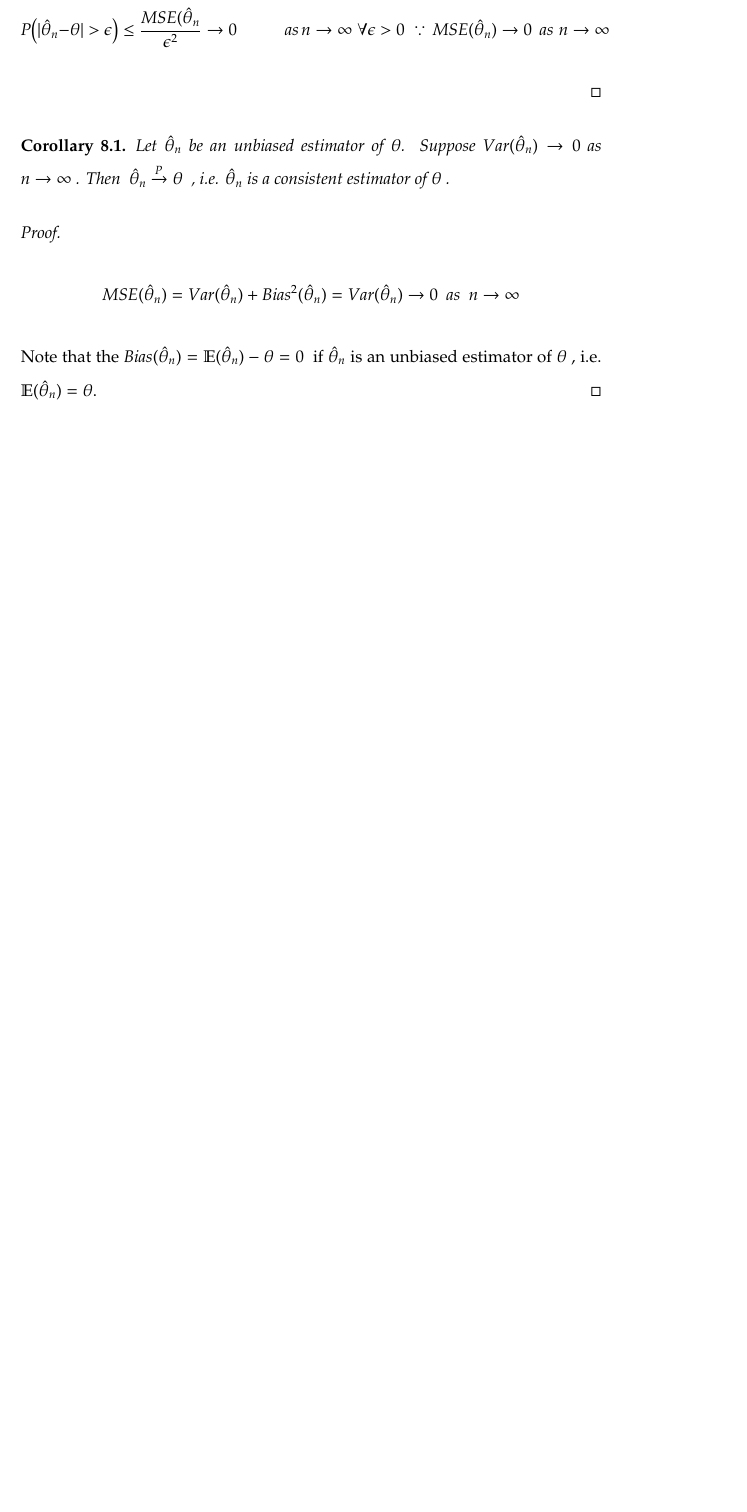
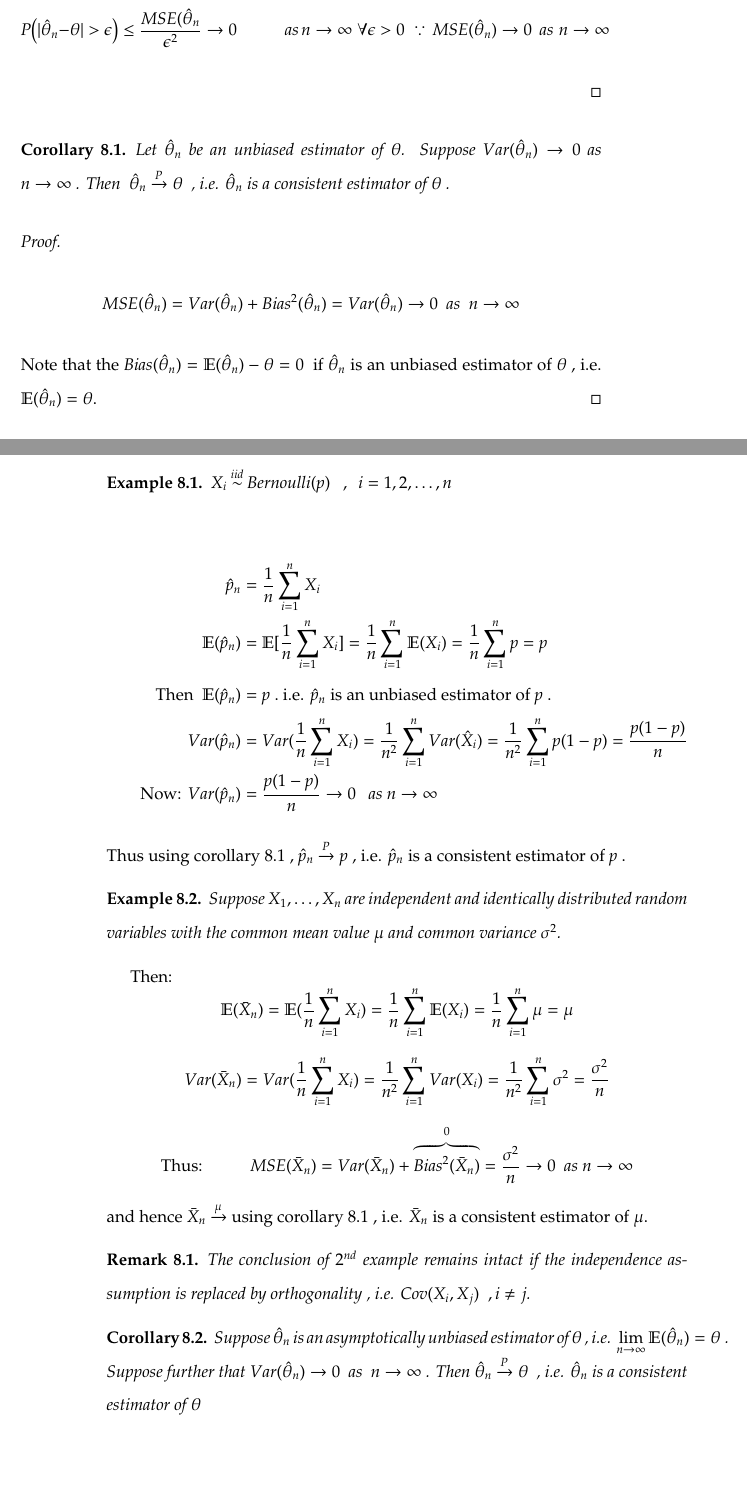
Before and after one commit to maysamdunn/math324, a LaTeX document (MATH324W2019LectureNotes.tex): part of page 49 of 50 before the commit and two parts of pages 49 and 50 of 51 after it, the two joined at a grey line, cut so that both start at the same text, the shorter picture padded with empty space. Compiled offline with pdfLaTeX.

Commit message:
adds lecture 8 up to p53

```diff
--- a/MATH324W2019LectureNotes.tex
+++ b/MATH324W2019LectureNotes.tex
@@ -1319,7 +1319,39 @@ $$
 $$
 Note that the $Bias(\hat{\theta}_n) = \mathbb{E}(\hat{\theta}_n) - \theta = 0\ $ if $\hat{\theta}_n$ is an unbiased estimator of $\theta$ , i.e. $\mathbb{E}(\hat{\theta}_n) = \theta $.
 \end{proof}
-
+\begin{example}
+$X_i\distas{iid}Bernoulli(p)\ \ \ , \ \ i=1,2,\ldots,n$
+\end{example}
+\begin{equation*}
+\begin{split}
+	\hat{p}_n & = \frac{1}{n}\sum_{i=1}^n X_i \\
+	\mathbb{E}(\hat{p}_n) &= \mathbb{E}[\frac{1}{n}\sum_{i=1}^n X_i] = \frac{1}{n}\sum_{i=1}^n \mathbb{E}(X_i) = \frac{1}{n} \sum_{i=1}^n p = p\\
+	\text{Then }\ \mathbb{E}(\hat{p}_n) &= p\ .\ \text{i.e. $\hat{p}_n$ is an unbiased estimator of $p$ .}\\
+	Var(\hat{p}_n) &= Var(\frac{1}{n}\sum_{i=1}^n X_i) = \frac{1}{n^2} \sum_{i=1}^n Var(\hat{X}_i) = \frac{1}{n^2}\sum_{i=1}^np(1-p) = \frac{p(1-p)}{n}\\
+	\text{Now: } Var(\hat{p}_n) &= \frac{p(1-p)}{n}\to 0\ \ \ as \ n\to\infty
+\end{split}
+\end{equation*}
+Thus using corollary 8.1 , $\hat{p}_n\xrightarrow{P}p\ $, i.e. $\hat{p}_n$ is a consistent estimator of $p$ .
+\begin{example}
+Suppose $X_1,\ldots,X_n$ are independent and identically distributed random variables with the common mean value $\mu$ and common variance $\sigma^2$.
+\end{example}
+Then:
+$$
+	\mathbb{E}(\bar{X}_n) = \mathbb{E}(\frac{1}{n}\sum_{i=1}^n X_i) = \frac{1}{n} \sum_{i=1}^n \mathbb{E}(X_i) = \frac{1}{n} \sum_{i=1}^n \mu = \mu
+$$
+$$
+	Var(\bar{X}_n) = Var(\frac{1}{n}\sum_{i=1}^n X_i) = \frac{1}{n^2}\sum_{i=1}^n Var(X_i) = \frac{1}{n^2}\sum_{i=1}^n \sigma^2 = \frac{\sigma^2}{n}
+$$
+$$
+\text{Thus:\tab} MSE(\bar{X}_n) = Var(\bar{X}_n) + \overbrace{Bias^2(\bar{X}_n)}^0 = \frac{\sigma^2}{n}\to 0 \ \ as \ n\to\infty
+$$
+and hence $\bar{X}_n\xrightarrow \mu $ using corollary 8.1 , i.e. $\bar{X}_n$ is a consistent estimator of $\mu$.
+\begin{remark}
+The conclusion of $2^{nd}$ example remains intact if the independence assumption is replaced by orthogonality , i.e. $Cov(X_i,X_j)\ \ , i\neq j$.
+\end{remark}
+\begin{corollary}
+Suppose $\hat{\theta}_n$ is an asymptotically unbiased estimator of $\theta$ , i.e. \mbox{$\lim\limits_{n\to\infty} \mathbb{E}(\hat{\theta}_n) = \theta\ $}. Suppose further that \mbox{$Var(\hat{\theta}_n)\to 0\ $} as $\ n\to\infty\ $. Then $\hat{\theta}_n \xrightarrow{P}\theta\ $ , i.e. $\hat{\theta}_n$ is a consistent estimator of $\theta$
+\end{corollary}
 
 
 
```
Also changed, not shown: MATH324W2019LectureNotes.pdf, 4 other files.
